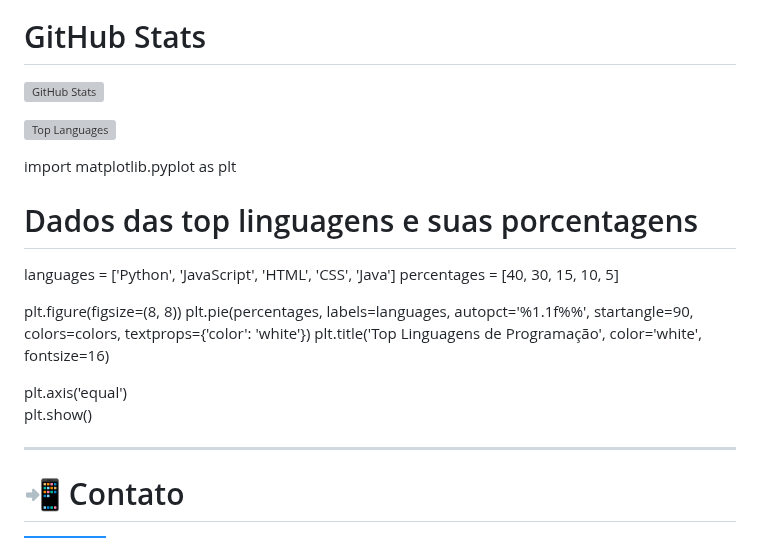
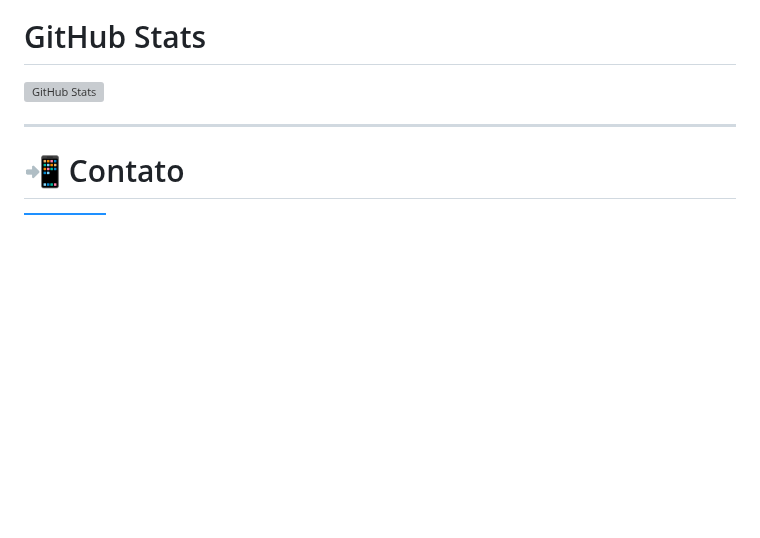
Before and after one commit to EricRochaGoncalves/EricRochaGoncalves, a Markdown page: README.md, the part around the change. GitHub-like rendering; badges without logos; blank space fills up the shorter version; grey boxes are pictures that could not be loaded.

Commit message:
Atualizar o README.md

```diff
--- a/README.md
+++ b/README.md
@@ -118,22 +118,8 @@ Explore meus projetos e conheça mais sobre o meu trabalho em front-end:
 
 ![GitHub Stats](https://github-readme-stats.vercel.app/api?username=EricRochaGoncalves&show_icons=true&count_private=true&hide=prs&hide_title=true&theme=dark&bg_color=000000&title_color=ff66cc&text_color=ffffff&icon_color=00aaff)
 
-![Top Languages](https://github-readme-stats.vercel.app/api/top-langs/?username=EricRochaGoncalves&layout=compact&theme=radical)
-
-import matplotlib.pyplot as plt
-
-# Dados das top linguagens e suas porcentagens
-languages = ['Python', 'JavaScript', 'HTML', 'CSS', 'Java']
-percentages = [40, 30, 15, 10, 5]
 
 
-plt.figure(figsize=(8, 8))
-plt.pie(percentages, labels=languages, autopct='%1.1f%%', startangle=90, colors=colors, textprops={'color': 'white'})
-plt.title('Top Linguagens de Programação', color='white', fontsize=16)
-
-
-plt.axis('equal')
-plt.show()
 
 
 ---
```
